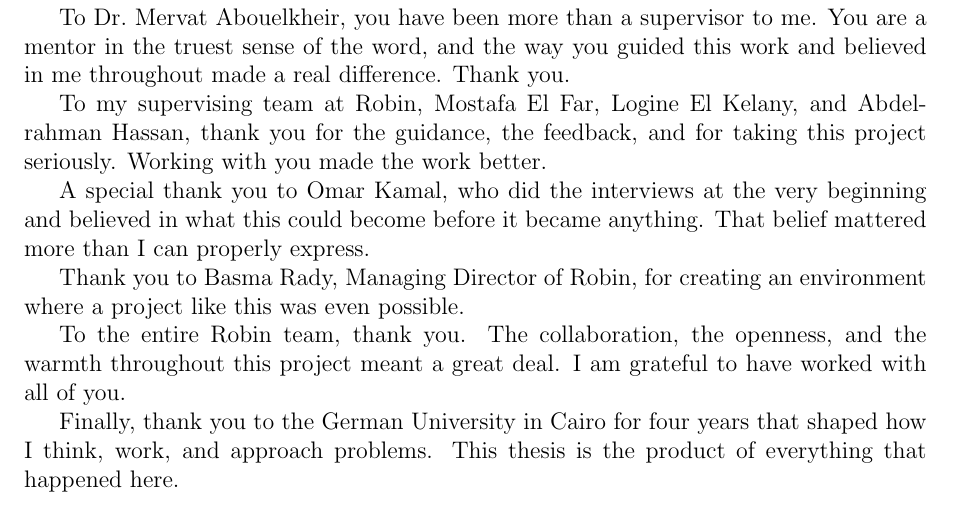
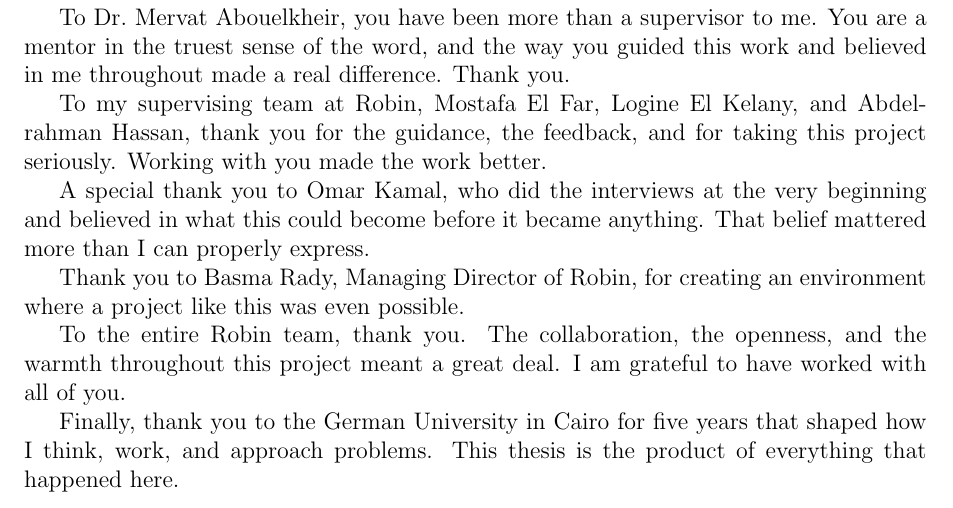
Before and after one commit to hussienhaithamm/EGX-Sentiment-Forecasting-Thesis, a LaTeX thesis (Bachelor_Thesis_Template/bachelor.tex, which reads Bachelor_Thesis_Template/acknowledgments.tex): part of page 5 of 55, cut so that both start at the same text. Compiled offline with pdfLaTeX.

Commit message:
paper: fix GUC years to five

```diff
--- a/Bachelor_Thesis_Template/acknowledgments.tex
+++ b/Bachelor_Thesis_Template/acknowledgments.tex
@@ -18,4 +18,4 @@ Thank you to Basma Rady, Managing Director of Robin, for creating an environment
 
 To the entire Robin team, thank you. The collaboration, the openness, and the warmth throughout this project meant a great deal. I am grateful to have worked with all of you.
 
-Finally, thank you to the German University in Cairo for four years that shaped how I think, work, and approach problems. This thesis is the product of everything that happened here.
+Finally, thank you to the German University in Cairo for five years that shaped how I think, work, and approach problems. This thesis is the product of everything that happened here.
```
Also changed, not shown: Bachelor_Thesis_Template/bachelor.pdf.
